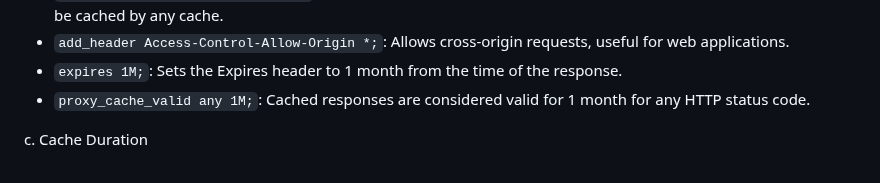
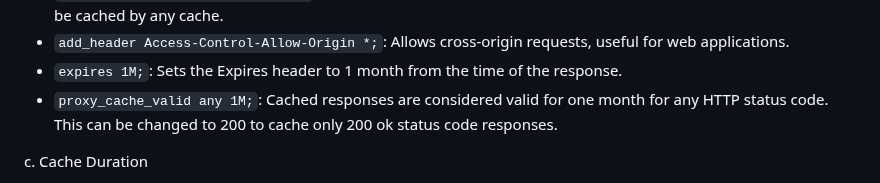
Before and after one commit to Luen/OpenTopoMapProxy, a Markdown page: README.md, the part around the change. GitHub-like rendering.

```diff
--- a/README.md
+++ b/README.md
@@ -89,7 +89,7 @@ Explanation:
 - `add_header Cache-Control public;`: Adds a Cache-Control header to responses, indicating that the content can be cached by any cache.
 - `add_header Access-Control-Allow-Origin *;`: Allows cross-origin requests, useful for web applications.
 - `expires 1M;`: Sets the Expires header to 1 month from the time of the response.
-- `proxy_cache_valid any 1M;`: Cached responses are considered valid for 1 month for any HTTP status code.
+- `proxy_cache_valid any 1M;`: Cached responses are considered valid for one month for any HTTP status code. This can be changed to 200 to cache only 200 ok status code responses.
 
 c. Cache Duration
 
```
